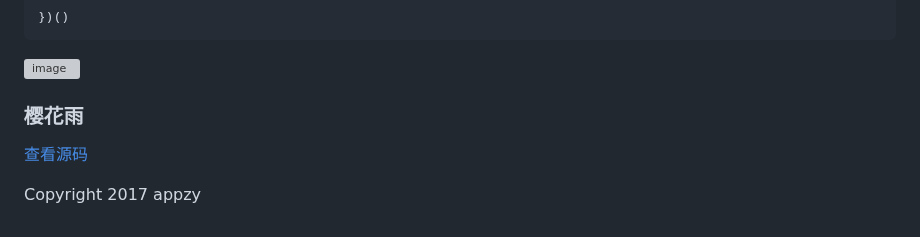
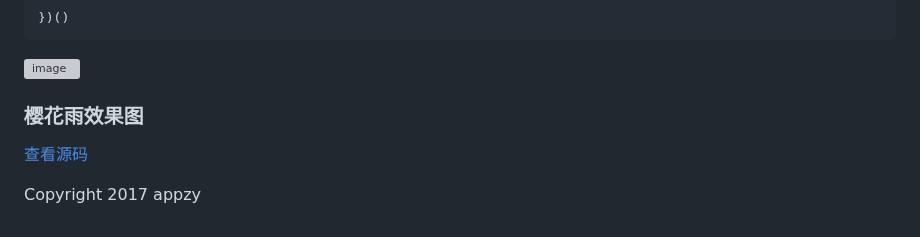
Before and after one commit to appzy/jQuery-, a Markdown page: README.md, the part around the change. GitHub-like rendering; grey boxes are pictures that could not be loaded.

````diff
--- a/README.md
+++ b/README.md
@@ -216,7 +216,7 @@ setInterval(function(){
 })()
 ```
 ![image](https://user-images.githubusercontent.com/18324171/232403776-ab828413-ddae-4bf9-a582-9539531502ca.png)
-### 樱花雨
+### 樱花雨效果图
 [查看源码](https://github.com/appzy/jQuery-/blob/master/flower.html)
 
 Copyright 2017 appzy
````
